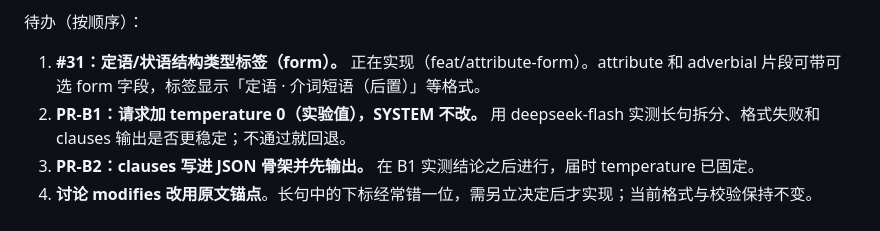
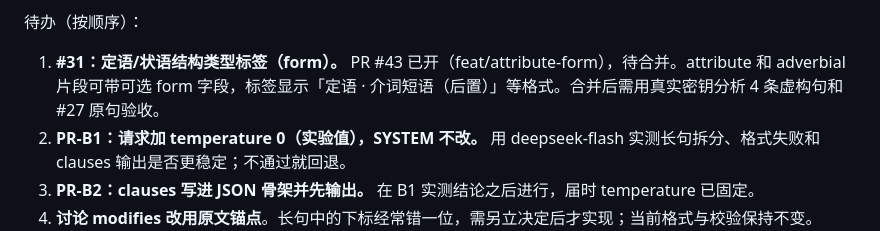
Before and after one commit to Shelikeit69/grammar-analysis, a Markdown page: docs/roadmap.md, the part around one of its changes. Drawn GitHub-style.

Commit message:
docs: update roadmap for PR #43 (form field implementation)

```diff
--- a/docs/roadmap.md
+++ b/docs/roadmap.md
@@ -33,7 +33,7 @@ PR-A（#38，level 规则结构化试点）已合并并通过真实试点及格
 修正诊断定位（#39）已合并（TOOL_VERSION 2026-11-03.2）：拼接与原文校验失败时，付费修正会收到第一处差异位置和附近原文。合并后用 deepseek-flash 测 #27 原句 3 次，格式均一次通过，修正未触发，真实效果尚未验证，见 verification.md。
 
 待办（按顺序）：
-1. **#31：定语/状语结构类型标签（form）。** 正在实现（feat/attribute-form）。attribute 和 adverbial 片段可带可选 form 字段，标签显示「定语 · 介词短语（后置）」等格式。
+1. **#31：定语/状语结构类型标签（form）。** PR #43 已开（feat/attribute-form），待合并。attribute 和 adverbial 片段可带可选 form 字段，标签显示「定语 · 介词短语（后置）」等格式。合并后需用真实密钥分析 4 条虚构句和 #27 原句验收。
 2. **PR-B1：请求加 temperature 0（实验值），SYSTEM 不改。** 用 deepseek-flash 实测长句拆分、格式失败和 clauses 输出是否更稳定；不通过就回退。
 3. **PR-B2：clauses 写进 JSON 骨架并先输出。** 在 B1 实测结论之后进行，届时 temperature 已固定。
 4. **讨论 modifies 改用原文锚点**。长句中的下标经常错一位，需另立决定后才实现；当前格式与校验保持不变。
```
Also changed, not shown: other parts of docs/roadmap.md (+1 -1 lines).
